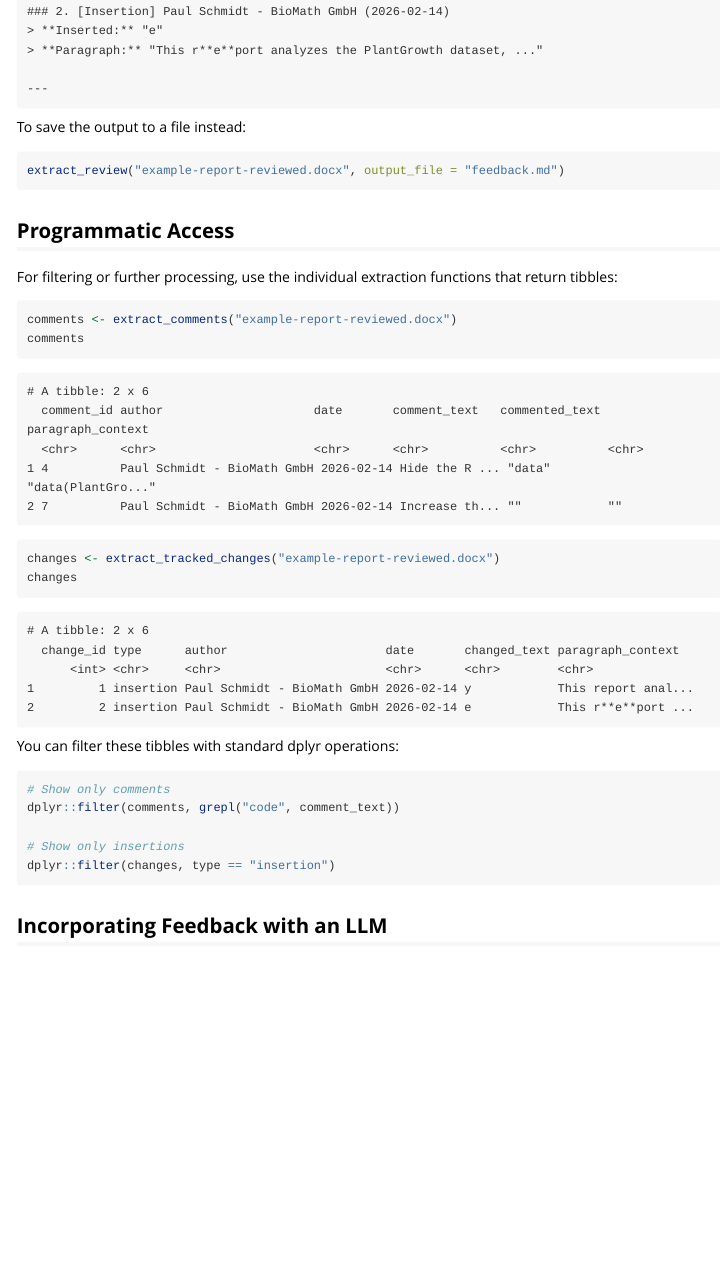
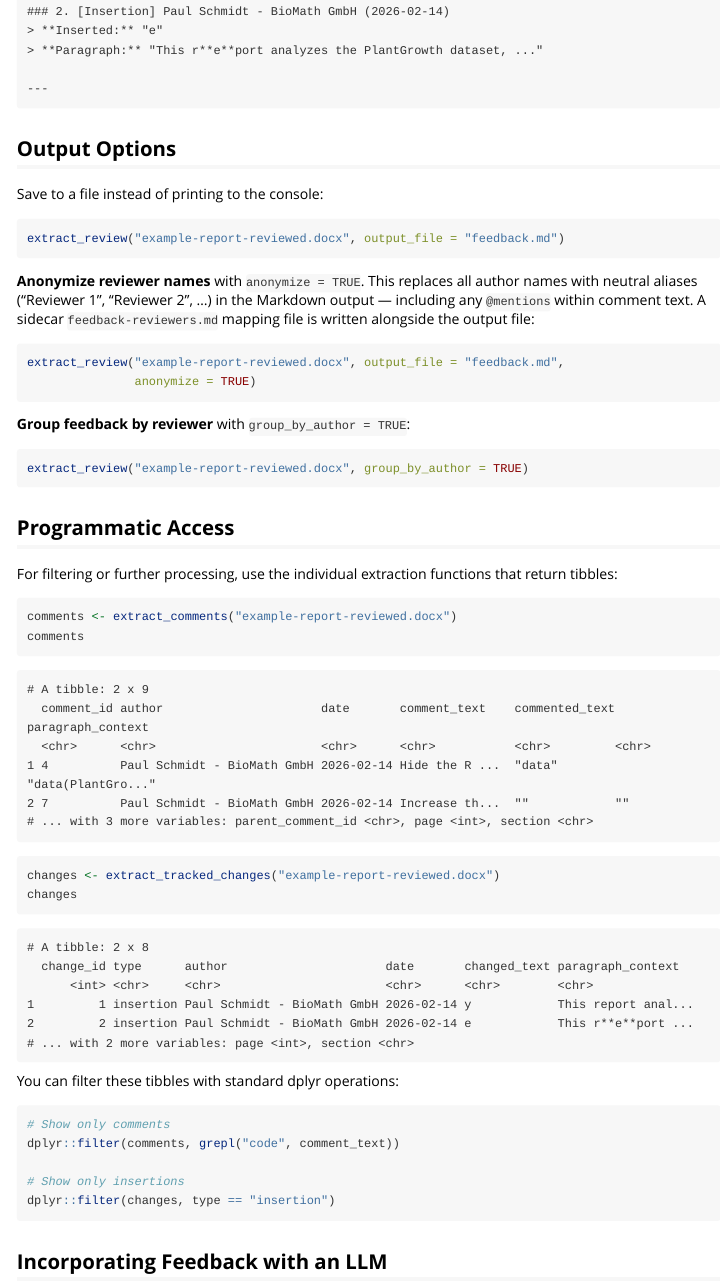
Before and after one commit to SchmidtPaul/docxreview, an R Markdown document (vignettes/docxreview.Rmd): the page in a window 1100 px wide, from 1760 px down. Rendered offline with R 4.5, knitr and Pandoc, with nearby package versions.

Commit message:
Update vignette: add anonymize/group_by_author, fix tibble column counts
Co-Authored-By: Claude Sonnet 4.6 <noreply@anthropic.com>

````diff
--- a/vignettes/docxreview.Rmd
+++ b/vignettes/docxreview.Rmd
@@ -106,10 +106,28 @@ This prints a structured Markdown summary to the console:
 ---
 ```
 
-To save the output to a file instead:
+## Output Options
+
+Save to a file instead of printing to the console:
 
 ```r
 extract_review("example-report-reviewed.docx", output_file = "feedback.md")
+```
+
+**Anonymize reviewer names** with `anonymize = TRUE`. This replaces all author
+names with neutral aliases ("Reviewer 1", "Reviewer 2", ...) in the Markdown
+output — including any `@mentions` within comment text. A sidecar
+`feedback-reviewers.md` mapping file is written alongside the output file:
+
+```r
+extract_review("example-report-reviewed.docx", output_file = "feedback.md",
+               anonymize = TRUE)
+```
+
+**Group feedback by reviewer** with `group_by_author = TRUE`:
+
+```r
+extract_review("example-report-reviewed.docx", group_by_author = TRUE)
 ```
 
 ## Programmatic Access
@@ -123,11 +141,12 @@ comments
 ```
 
 ```
-# A tibble: 2 x 6
-  comment_id author                     date       comment_text   commented_text paragraph_context
-  <chr>      <chr>                      <chr>      <chr>          <chr>          <chr>
-1 4          Paul Schmidt - BioMath GmbH 2026-02-14 Hide the R ... "data"        "data(PlantGro..."
-2 7          Paul Schmidt - BioMath GmbH 2026-02-14 Increase th... ""            ""
+# A tibble: 2 x 9
+  comment_id author                      date       comment_text    commented_text paragraph_context
+  <chr>      <chr>                       <chr>      <chr>           <chr>         <chr>
+1 4          Paul Schmidt - BioMath GmbH 2026-02-14 Hide the R ...  "data"        "data(PlantGro..."
+2 7          Paul Schmidt - BioMath GmbH 2026-02-14 Increase th...  ""            ""
+# ... with 3 more variables: parent_comment_id <chr>, page <int>, section <chr>
 ```
 
 ```r
@@ -136,11 +155,12 @@ changes
 ```
 
 ```
-# A tibble: 2 x 6
+# A tibble: 2 x 8
   change_id type      author                      date       changed_text paragraph_context
       <int> <chr>     <chr>                       <chr>      <chr>        <chr>
 1         1 insertion Paul Schmidt - BioMath GmbH 2026-02-14 y            This report anal...
 2         2 insertion Paul Schmidt - BioMath GmbH 2026-02-14 e            This r**e**port ...
+# ... with 2 more variables: page <int>, section <chr>
 ```
 
 You can filter these tibbles with standard dplyr operations:
````
